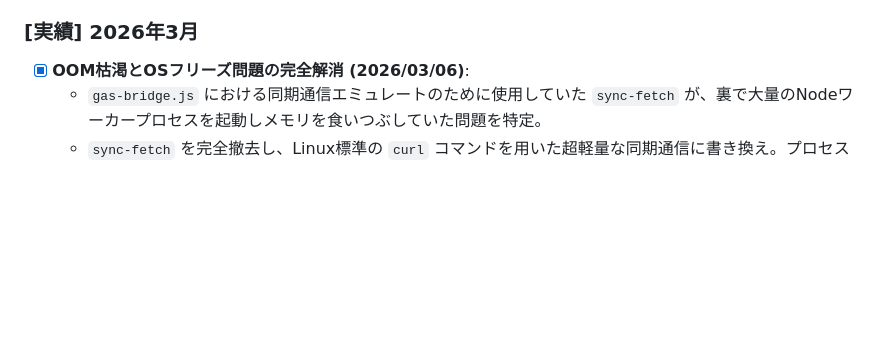
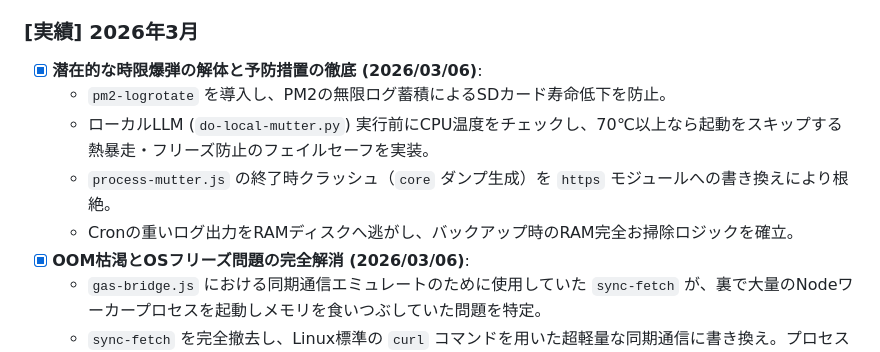
Before and after one commit to Boncoli/YATA-GAS, a Markdown page: TODO.md, the part around the change. GitHub-like rendering; blank space fills up the shorter version.

```diff
--- a/TODO.md
+++ b/TODO.md
@@ -49,6 +49,11 @@ YATA (boncoli RasPi) をさらに進化させ、真の「パーソナル・AI・
     - 18万件のアーカイブデータを100件ずつのチャンクに分割し、状態を記録しながら一晩かけて処理する「ダラダラ分析スクリプト」を実装。
     - 熱暴走対策のクールダウン機能とレジューム機能を搭載し、ローカルでの持続的な深層プロファイリング環境を確立。
 ### [実績] 2026年3月
+- [x] **潜在的な時限爆弾の解体と予防措置の徹底 (2026/03/06)**:
+    - `pm2-logrotate` を導入し、PM2の無限ログ蓄積によるSDカード寿命低下を防止。
+    - ローカルLLM (`do-local-mutter.py`) 実行前にCPU温度をチェックし、70℃以上なら起動をスキップする熱暴走・フリーズ防止のフェイルセーフを実装。
+    - `process-mutter.js` の終了時クラッシュ（`core` ダンプ生成）を `https` モジュールへの書き換えにより根絶。
+    - Cronの重いログ出力をRAMディスクへ逃がし、バックアップ時のRAM完全お掃除ロジックを確立。
 - [x] **OOM枯渇とOSフリーズ問題の完全解消 (2026/03/06)**:
     - `gas-bridge.js` における同期通信エミュレートのために使用していた `sync-fetch` が、裏で大量のNodeワーカープロセスを起動しメモリを食いつぶしていた問題を特定。
     - `sync-fetch` を完全撤去し、Linux標準の `curl` コマンドを用いた超軽量な同期通信に書き換え。プロセス乱造とメモリ肥大化を根絶し、安定した大量RSS処理を実現した。
```
Also changed, not shown: PROJECT_GUIDE.md (+13 -0 lines).
